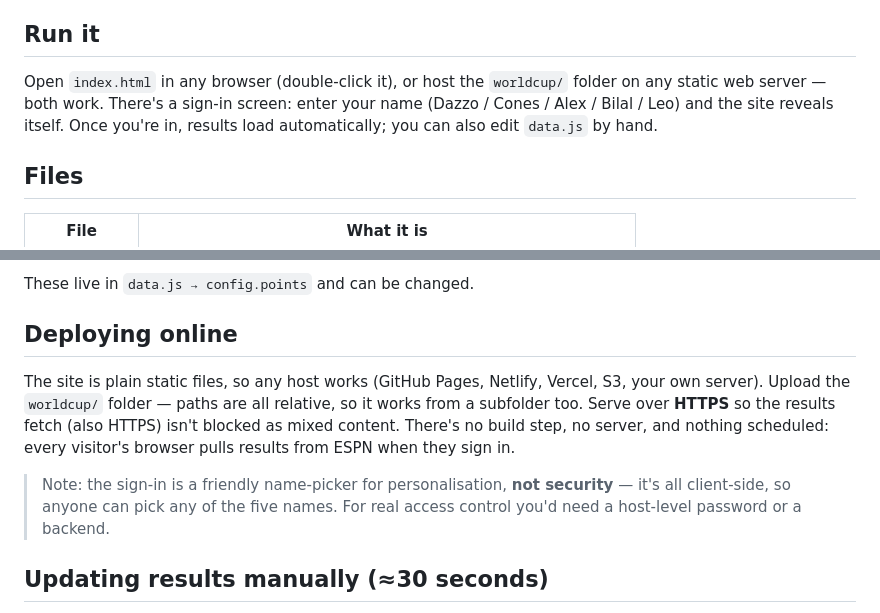
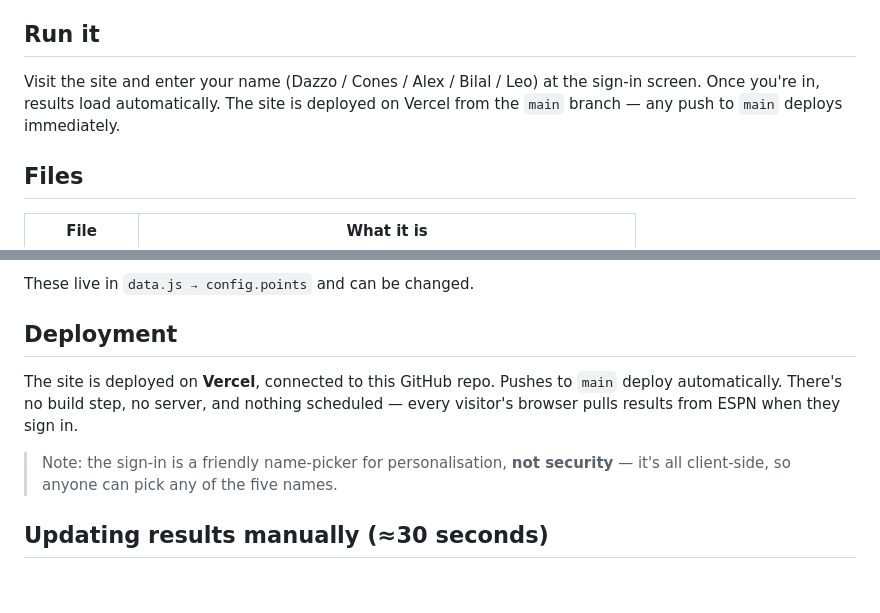
Before and after one commit to learkonas/football_sweepstake, a Markdown page: worldcup/README.md, 2 parts joined by grey strips. Rendered like a GitHub page; blank space fills up the shorter version.

Commit message:
Update README to reflect Vercel deployment via GitHub CI/CD
https://claude.ai/code/session_01CorK4eqDhqxQftYvPcM89Y

```diff
--- a/worldcup/README.md
+++ b/worldcup/README.md
@@ -5,10 +5,9 @@ between **Dazzo, Cones, Alex, Bilal, and Leo**. No build step, no server.
 
 ## Run it
 
-Open `index.html` in any browser (double-click it), or host the `worldcup/`
-folder on any static web server — both work. There's a sign-in screen: enter
-your name (Dazzo / Cones / Alex / Bilal / Leo) and the site reveals itself. Once
-you're in, results load automatically; you can also edit `data.js` by hand.
+Visit the site and enter your name (Dazzo / Cones / Alex / Bilal / Leo) at the
+sign-in screen. Once you're in, results load automatically. The site is deployed
+on Vercel from the `main` branch — any push to `main` deploys immediately.
 
 ## Files
 
@@ -57,18 +56,14 @@ Per match, each team earns its owner:
 
 These live in `data.js → config.points` and can be changed.
 
-## Deploying online
+## Deployment
 
-The site is plain static files, so any host works (GitHub Pages, Netlify,
-Vercel, S3, your own server). Upload the `worldcup/` folder — paths are all
-relative, so it works from a subfolder too. Serve over **HTTPS** so the results
-fetch (also HTTPS) isn't blocked as mixed content. There's no build step, no
-server, and nothing scheduled: every visitor's browser pulls results from ESPN
-when they sign in.
+The site is deployed on **Vercel**, connected to this GitHub repo. Pushes to
+`main` deploy automatically. There's no build step, no server, and nothing
+scheduled — every visitor's browser pulls results from ESPN when they sign in.
 
 > Note: the sign-in is a friendly name-picker for personalisation, **not
 > security** — it's all client-side, so anyone can pick any of the five names.
-> For real access control you'd need a host-level password or a backend.
 
 ## Updating results manually (≈30 seconds)
 
```
